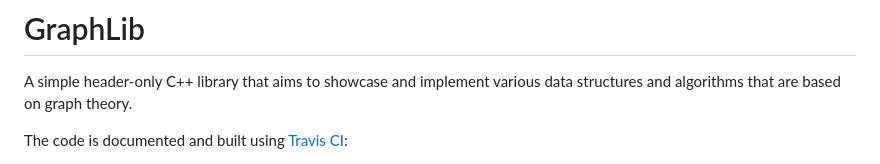
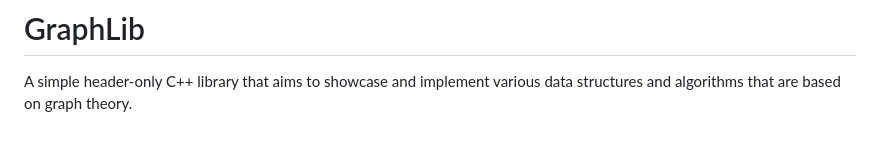
Before and after one commit to yniederm/GraphLib, a Markdown page: README.md, the part around one of its changes. Drawn GitHub-style; blank space fills up the shorter version.

Commit message:
Remove TravisCI from README

```diff
--- a/README.md
+++ b/README.md
@@ -2,7 +2,4 @@
 
 A simple header-only C++ library that aims to showcase and implement various data structures and algorithms that are based on graph theory.
 
-
-The code is documented and built using [Travis CI](https://travis-ci.org/):
-
 [![Documentation](doc/img/code_documented.svg)](https://yniederm.github.io/GraphLib/)
```
Also changed, not shown: other parts of README.md (+0 -1 lines).
